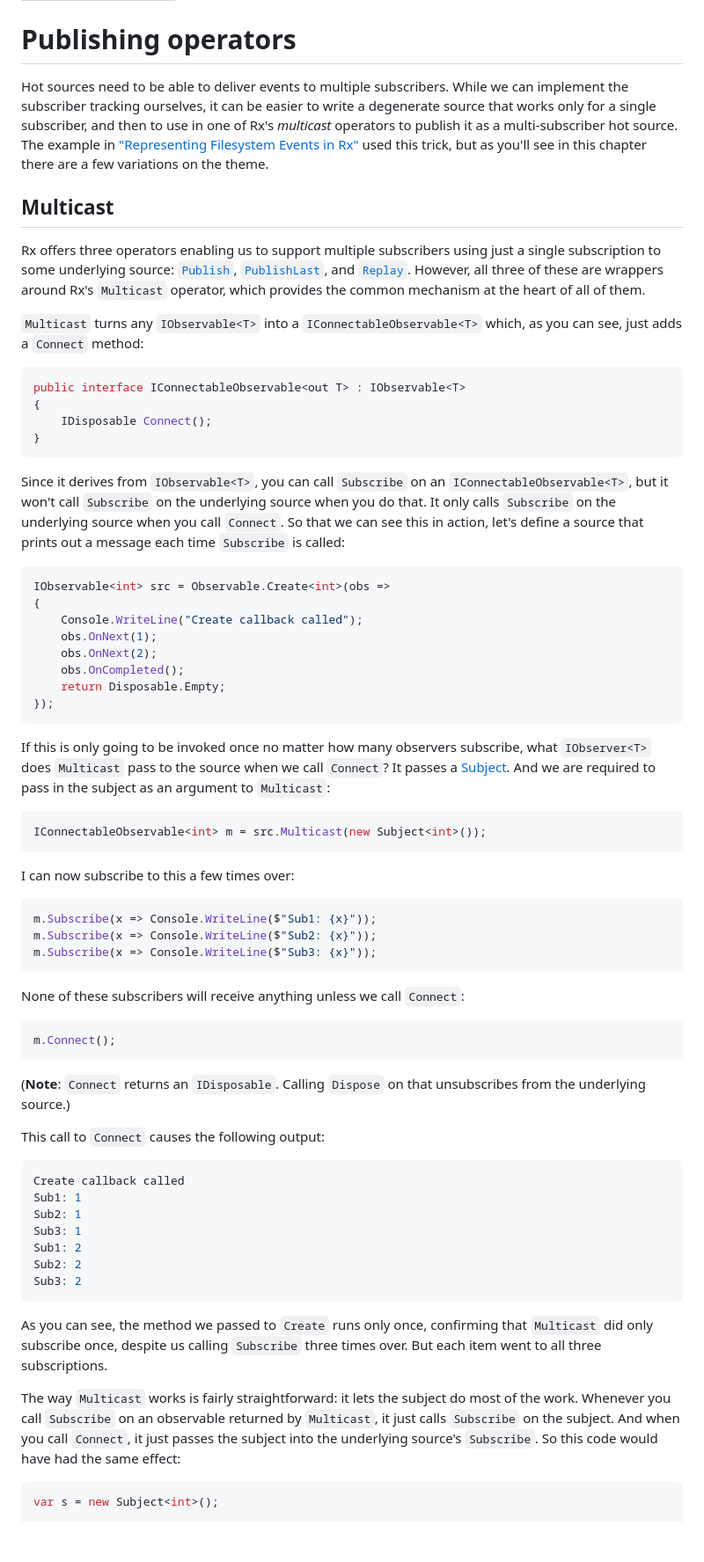
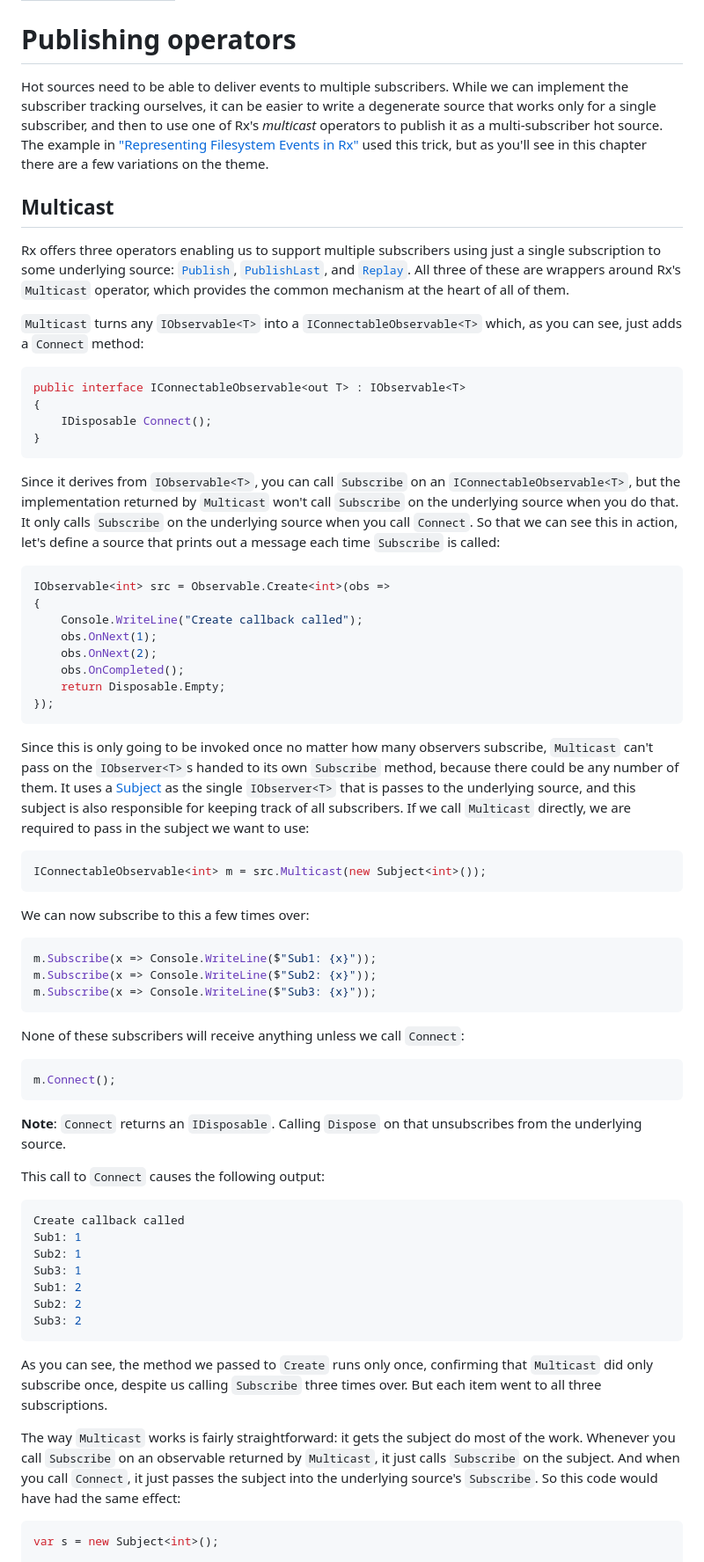
Before and after one commit to LeeCampbell/IntroToRx, a Markdown page: content/15_PublishingOperators.md, the part around the change. Shown at 88% size. Rendered like a GitHub page; blank space fills up the shorter version.

Commit message:
Minor tweaks to Ch15 publishing operators

````diff
--- a/content/15_PublishingOperators.md
+++ b/content/15_PublishingOperators.md
@@ -4,11 +4,11 @@ title: Publishing operators
 
 # Publishing operators
 
-Hot sources need to be able to deliver events to multiple subscribers. While we can implement the subscriber tracking ourselves, it can be easier to write a degenerate source that works only for a single subscriber, and then to use in one of Rx's _multicast_ operators to publish it as a multi-subscriber hot source. The example in ["Representing Filesystem Events in Rx"](03_CreatingObservableSequences.md#representing-filesystem-events-in-rx) used this trick, but as you'll see in this chapter there are a few variations on the theme.
+Hot sources need to be able to deliver events to multiple subscribers. While we can implement the subscriber tracking ourselves, it can be easier to write a degenerate source that works only for a single subscriber, and then to use one of Rx's _multicast_ operators to publish it as a multi-subscriber hot source. The example in ["Representing Filesystem Events in Rx"](03_CreatingObservableSequences.md#representing-filesystem-events-in-rx) used this trick, but as you'll see in this chapter there are a few variations on the theme.
 
 ## Multicast
 
-Rx offers three operators enabling us to support multiple subscribers using just a single subscription to some underlying source: [`Publish`](#publish), [`PublishLast`](#publishlast), and [`Replay`](#replay). However, all three of these are wrappers around Rx's `Multicast` operator, which provides the common mechanism at the heart of all of them.
+Rx offers three operators enabling us to support multiple subscribers using just a single subscription to some underlying source: [`Publish`](#publish), [`PublishLast`](#publishlast), and [`Replay`](#replay). All three of these are wrappers around Rx's `Multicast` operator, which provides the common mechanism at the heart of all of them.
 
 `Multicast` turns any `IObservable<T>` into a `IConnectableObservable<T>` which, as you can see, just adds a `Connect` method:
 
@@ -19,7 +19,7 @@ public interface IConnectableObservable<out T> : IObservable<T>
 }
 ```
 
-Since it derives from `IObservable<T>`, you can call `Subscribe` on an `IConnectableObservable<T>`, but it won't call `Subscribe` on the underlying source when you do that. It only calls `Subscribe` on the underlying source when you call `Connect`. So that we can see this in action, let's define a source that prints out a message each time `Subscribe` is called:
+Since it derives from `IObservable<T>`, you can call `Subscribe` on an `IConnectableObservable<T>`, but the implementation returned by `Multicast` won't call `Subscribe` on the underlying source when you do that. It only calls `Subscribe` on the underlying source when you call `Connect`. So that we can see this in action, let's define a source that prints out a message each time `Subscribe` is called:
 
 ```cs
 IObservable<int> src = Observable.Create<int>(obs =>
@@ -32,13 +32,13 @@ IObservable<int> src = Observable.Create<int>(obs =>
 });
 ```
 
-If this is only going to be invoked once no matter how many observers subscribe, what `IObserver<T>` does `Multicast` pass to the source when we call `Connect`? It passes a [Subject](03_CreatingObservableSequences.md#subject). And we are required to pass in the subject as an argument to `Multicast`:
+Since this is only going to be invoked once no matter how many observers subscribe, `Multicast` can't pass on the `IObserver<T>`s handed to its own `Subscribe` method, because there could be any number of them. It uses a [Subject](03_CreatingObservableSequences.md#subject) as the single `IObserver<T>` that is passes to the underlying source, and this subject is also responsible for keeping track of all subscribers. If we call `Multicast` directly, we are required to pass in the subject we want to use:
 
 ```cs
 IConnectableObservable<int> m = src.Multicast(new Subject<int>());
 ```
 
-I can now subscribe to this a few times over:
+We can now subscribe to this a few times over:
 
 ```cs
 m.Subscribe(x => Console.WriteLine($"Sub1: {x}"));
@@ -52,7 +52,7 @@ None of these subscribers will receive anything unless we call `Connect`:
 m.Connect();
 ```
 
-(**Note**: `Connect` returns an `IDisposable`. Calling `Dispose` on that unsubscribes from the underlying source.)
+**Note**: `Connect` returns an `IDisposable`. Calling `Dispose` on that unsubscribes from the underlying source.
 
 This call to `Connect` causes the following output:
 
@@ -68,7 +68,7 @@ Sub3: 2
 
 As you can see, the method we passed to `Create` runs only once, confirming that `Multicast` did only subscribe once, despite us calling `Subscribe` three times over. But each item went to all three subscriptions.
 
-The way `Multicast` works is fairly straightforward: it lets the subject do most of the work. Whenever you call `Subscribe` on an observable returned by `Multicast`, it just calls `Subscribe` on the subject. And when you call `Connect`, it just passes the subject into the underlying source's `Subscribe`. So this code would have had the same effect:
+The way `Multicast` works is fairly straightforward: it gets the subject do most of the work. Whenever you call `Subscribe` on an observable returned by `Multicast`, it just calls `Subscribe` on the subject. And when you call `Connect`, it just passes the subject into the underlying source's `Subscribe`. So this code would have had the same effect:
 
 ```cs
 var s = new Subject<int>();
````
